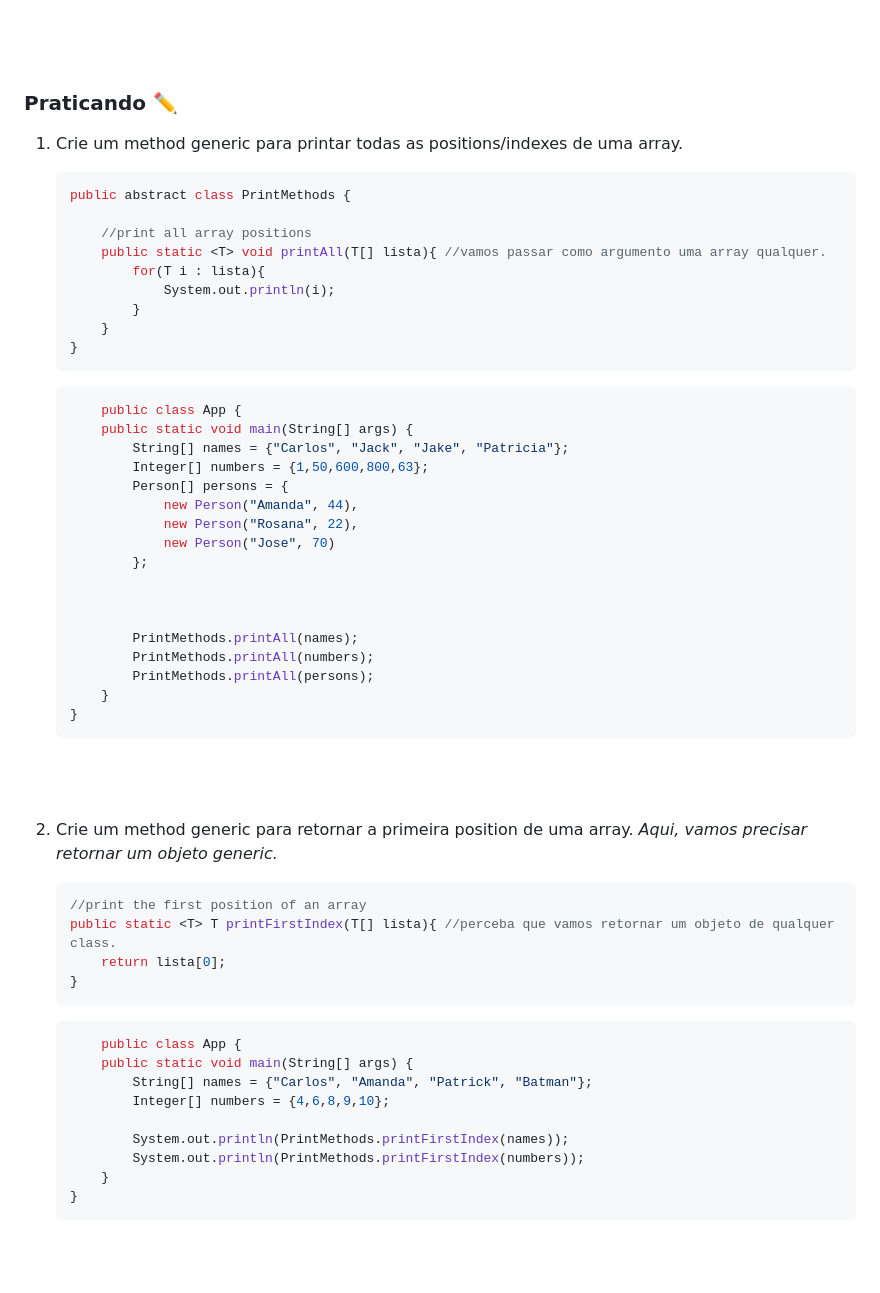
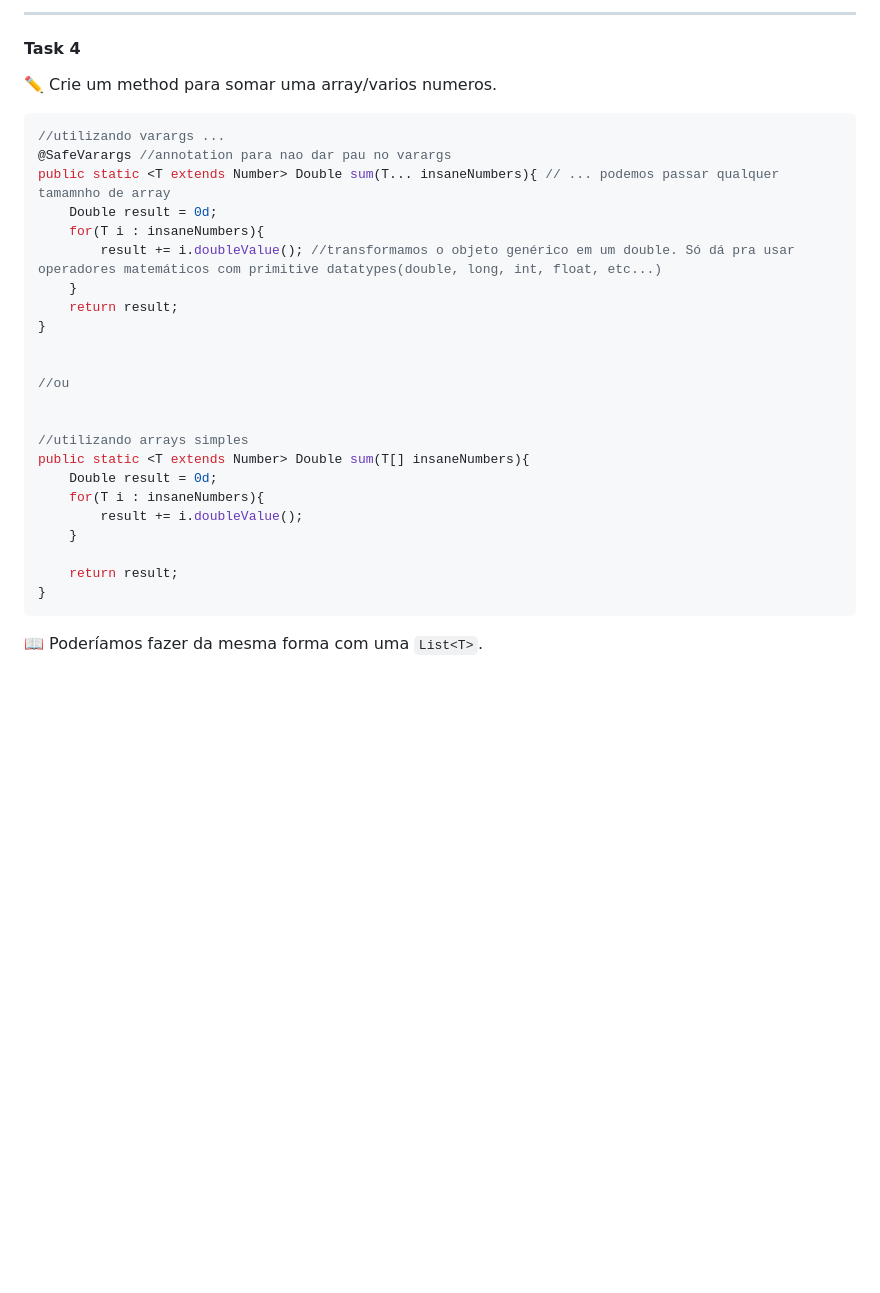
Before and after one commit to lGabrielDev/learning_java, a Markdown page: Estudo/24.generics/generics.md, the part around one of its changes. Rendered like a GitHub page; blank space fills up the shorter version.

Commit message:
Revisado até o conteudo de 'genérics'

````diff
--- a/Estudo/24.generics/generics.md
+++ b/Estudo/24.generics/generics.md
@@ -220,64 +323,37 @@ public class App {
+<br>
+<hr>
+
+#### Task 4
+
+✏️ Crie um method para somar uma array/varios numeros.
+
+```java
+//utilizando varargs ...
+@SafeVarargs //annotation para nao dar pau no varargs
+public static <T extends Number> Double sum(T... insaneNumbers){ // ... podemos passar qualquer tamamnho de array
+    Double result = 0d;
+    for(T i : insaneNumbers){
+        result += i.doubleValue(); //transformamos o objeto genérico em um double. Só dá pra usar operadores matemáticos com primitive datatypes(double, long, int, float, etc...)
+    }
+    return result;
+}
+
+
+//ou
+
+
+//utilizando arrays simples
+public static <T extends Number> Double sum(T[] insaneNumbers){
+    Double result = 0d;
+    for(T i : insaneNumbers){
+        result += i.doubleValue();
+    }
+
+    return result;
+}
+```
+
+📖 Poderíamos fazer da mesma forma com uma `List<T>`.
 
 <br>
 <br>
-
-### Praticando ✏️
-
-1. Crie um method generic para printar todas as positions/indexes de uma array.
-
-    ```java
-    public abstract class PrintMethods {
-
-        //print all array positions
-        public static <T> void printAll(T[] lista){ //vamos passar como argumento uma array qualquer.
-            for(T i : lista){
-                System.out.println(i);
-            }
-        }
-    }
-    ```
-
-    ```java
-        public class App {
-        public static void main(String[] args) {
-            String[] names = {"Carlos", "Jack", "Jake", "Patricia"};
-            Integer[] numbers = {1,50,600,800,63};
-            Person[] persons = {
-                new Person("Amanda", 44),
-                new Person("Rosana", 22),
-                new Person("Jose", 70)
-            };
-
-
-
-            PrintMethods.printAll(names);
-            PrintMethods.printAll(numbers);
-            PrintMethods.printAll(persons);
-        }
-    }
-    ```
-
-<br>
-<br>
-
-2. Crie um method generic para retornar a primeira position de uma array. *Aqui, vamos precisar retornar um objeto generic.*
-
-    ```java
-    //print the first position of an array
-    public static <T> T printFirstIndex(T[] lista){ //perceba que vamos retornar um objeto de qualquer class.
-        return lista[0];
-    }
-    ```
-
-    ```java
-        public class App {
-        public static void main(String[] args) {
-            String[] names = {"Carlos", "Amanda", "Patrick", "Batman"};
-            Integer[] numbers = {4,6,8,9,10};
-
-            System.out.println(PrintMethods.printFirstIndex(names));
-            System.out.println(PrintMethods.printFirstIndex(numbers));
-        }
-    }
-    ```
-
````
Also changed, not shown: other parts of Estudo/24.generics/generics.md (+130 -90 lines), 1 other file.
